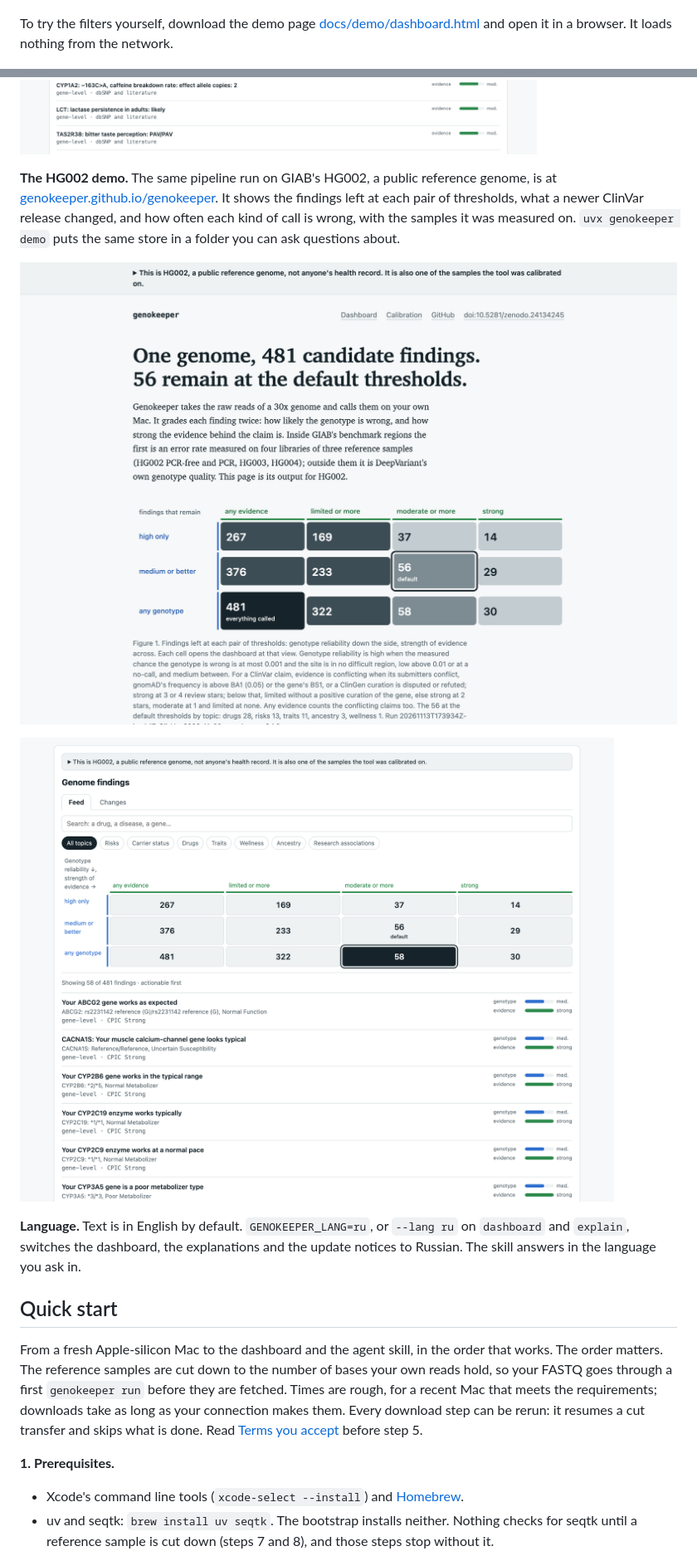
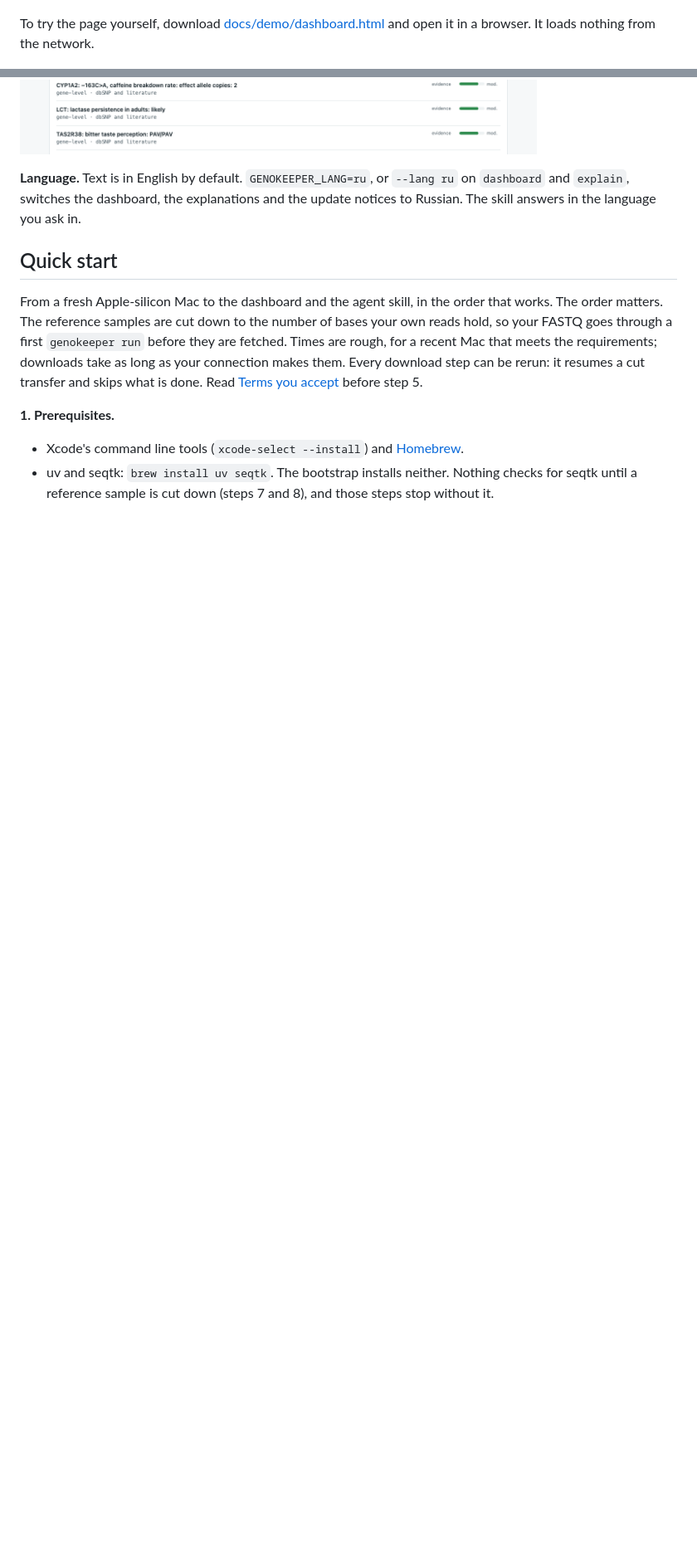
Before and after one commit to genokeeper/genokeeper, a Markdown page: README.md, 2 parts joined by grey strips. Shown at 83% size. GitHub-like rendering; pictures changed too: docs/demo/hg002-dashboard.png, docs/demo/hg002-landing.png; blank space fills up the shorter version.

```diff
--- a/README.md
+++ b/README.md
@@ -88,21 +101,10 @@ the sources it was given.
 
 ![The demo dashboard: the chosen cell moves from the matrix's loosest to the default, the count falls from 2,405 findings to 18, then two rows open with explanations written by a language model](docs/demo/dashboard.gif)
 
-To try the filters yourself, download the demo page
-[docs/demo/dashboard.html](docs/demo/dashboard.html) and open it in a browser. It loads nothing
-from the network.
+To try the page yourself, download [docs/demo/dashboard.html](docs/demo/dashboard.html) and open
+it in a browser. It loads nothing from the network.
 
 ![The demo dashboard at its default thresholds: findings with genotype-reliability and evidence bars, the topic chips and the two sliders of an earlier version](docs/demo/dashboard.png)
-
-**The HG002 demo.** The same pipeline run on GIAB's HG002, a public reference genome, is at
-[genokeeper.github.io/genokeeper](https://genokeeper.github.io/genokeeper/). It shows the
-findings left at each pair of thresholds, what a newer ClinVar release changed, and how often each
-kind of call is wrong, with the samples it was measured on. `uvx genokeeper demo` puts the same
-store in a folder you can ask questions about.
-
-![The HG002 demo's landing page: the findings left at each pair of thresholds, and what a newer ClinVar release changed](docs/demo/hg002-landing.png)
-
-![The HG002 demo's dashboard: the threshold matrix with "any genotype, moderate or more" chosen, and the first findings with their generated plain-language titles](docs/demo/hg002-dashboard.png)
 
 **Language.** Text is in English by default. `GENOKEEPER_LANG=ru`, or `--lang ru` on
 `dashboard` and `explain`, switches the dashboard, the explanations and the update notices to
```
Also changed, not shown: other parts of README.md (+17 -4 lines), docs/demo/site/social.png.
